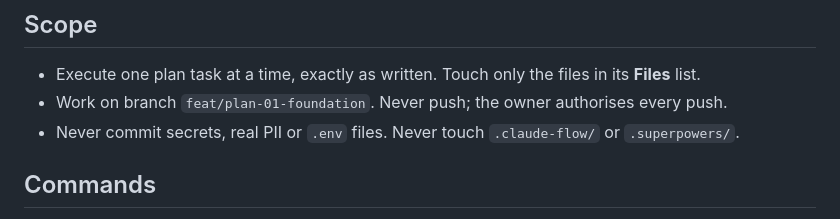
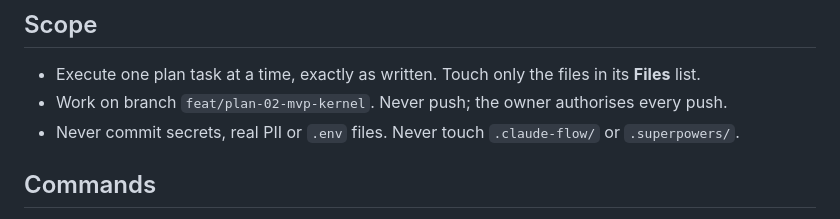
Before and after one commit to Platizio/Sanchay, a Markdown page: AGENTS.md, the part around the change. Rendered like a GitHub page.

Commit message:
docs(agents): work on feat/plan-02-mvp-kernel (Plan 02)
Co-Authored-By: Claude Opus 5.5 <noreply@anthropic.com>

```diff
--- a/AGENTS.md
+++ b/AGENTS.md
@@ -10,7 +10,7 @@ Sanchay is an investor-led B2C mutual-fund app for India. Phase 1 is a closed re
 
 ## Scope
 - Execute one plan task at a time, exactly as written. Touch only the files in its **Files** list.
-- Work on branch `feat/plan-01-foundation`. Never push; the owner authorises every push.
+- Work on branch `feat/plan-02-mvp-kernel`. Never push; the owner authorises every push.
 - Never commit secrets, real PII or `.env` files. Never touch `.claude-flow/` or `.superpowers/`.
 
 ## Commands
```
